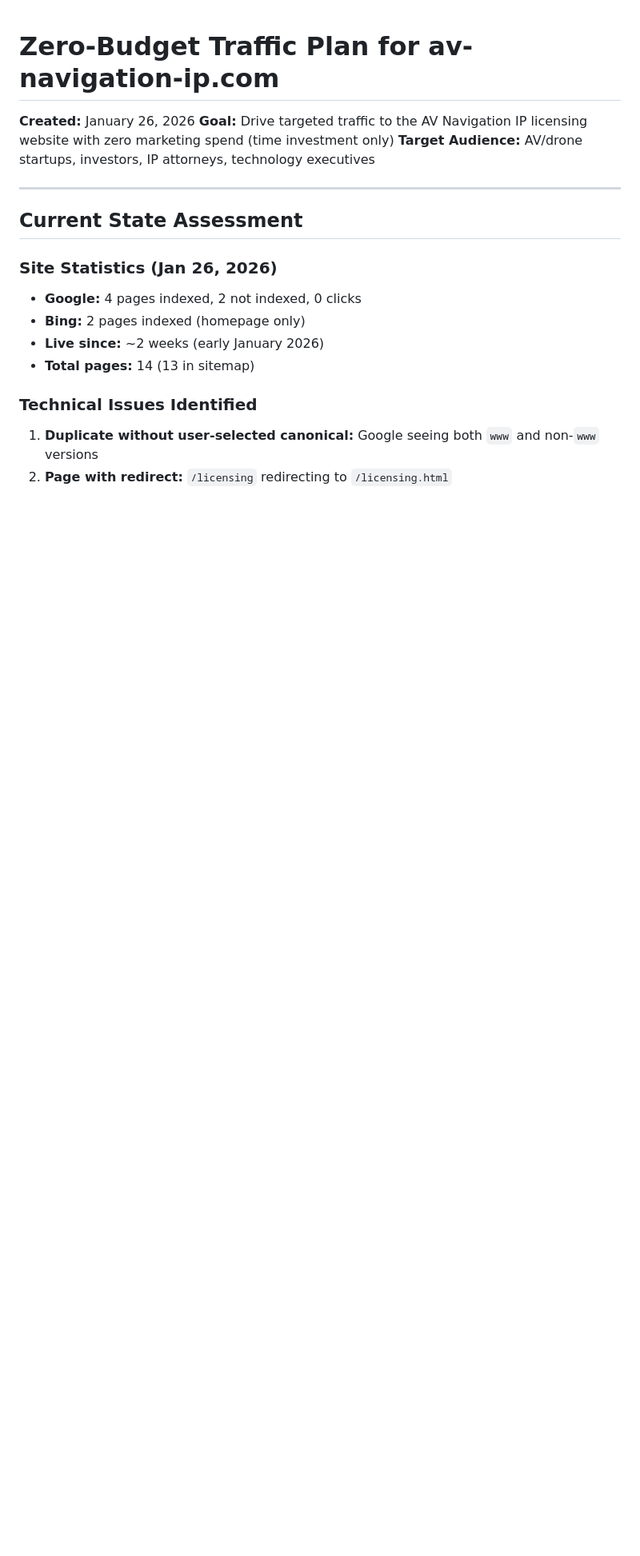
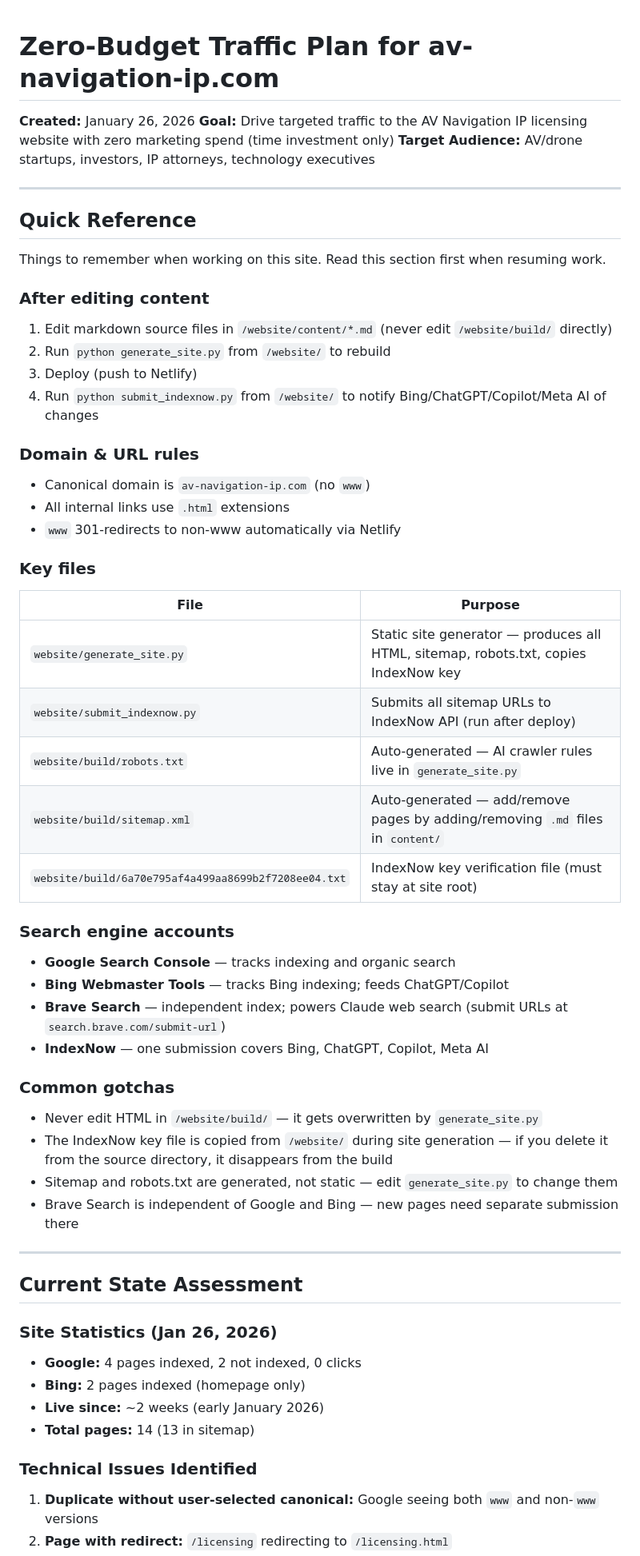
Before and after one commit to esjaysmith/av-patent-website, a Markdown page: docs/plans/20260126_zero_budget_traffic_plan.md, the part around one of its changes. Shown at 80% size. Rendered like a GitHub page; blank space fills up the shorter version.

```diff
--- a/docs/plans/20260126_zero_budget_traffic_plan.md
+++ b/docs/plans/20260126_zero_budget_traffic_plan.md
@@ -3,6 +3,49 @@
 **Created:** January 26, 2026
 **Goal:** Drive targeted traffic to the AV Navigation IP licensing website with zero marketing spend (time investment only)
 **Target Audience:** AV/drone startups, investors, IP attorneys, technology executives
+
+---
+
+## Quick Reference
+
+Things to remember when working on this site. Read this section first when resuming work.
+
+### After editing content
+
+1. Edit markdown source files in `/website/content/*.md` (never edit `/website/build/` directly)
+2. Run `python generate_site.py` from `/website/` to rebuild
+3. Deploy (push to Netlify)
+4. Run `python submit_indexnow.py` from `/website/` to notify Bing/ChatGPT/Copilot/Meta AI of changes
+
+### Domain & URL rules
+
+- Canonical domain is `av-navigation-ip.com` (no `www`)
+- All internal links use `.html` extensions
+- `www` 301-redirects to non-www automatically via Netlify
+
+### Key files
+
+| File | Purpose |
+|------|---------|
+| `website/generate_site.py` | Static site generator — produces all HTML, sitemap, robots.txt, copies IndexNow key |
+| `website/submit_indexnow.py` | Submits all sitemap URLs to IndexNow API (run after deploy) |
+| `website/build/robots.txt` | Auto-generated — AI crawler rules live in `generate_site.py` |
+| `website/build/sitemap.xml` | Auto-generated — add/remove pages by adding/removing `.md` files in `content/` |
+| `website/build/6a70e795af4a499aa8699b2f7208ee04.txt` | IndexNow key verification file (must stay at site root) |
+
+### Search engine accounts
+
+- **Google Search Console** — tracks indexing and organic search
+- **Bing Webmaster Tools** — tracks Bing indexing; feeds ChatGPT/Copilot
+- **Brave Search** — independent index; powers Claude web search (submit URLs at `search.brave.com/submit-url`)
+- **IndexNow** — one submission covers Bing, ChatGPT, Copilot, Meta AI
+
+### Common gotchas
+
+- Never edit HTML in `/website/build/` — it gets overwritten by `generate_site.py`
+- The IndexNow key file is copied from `/website/` during site generation — if you delete it from the source directory, it disappears from the build
+- Sitemap and robots.txt are generated, not static — edit `generate_site.py` to change them
+- Brave Search is independent of Google and Bing — new pages need separate submission there
 
 ---
 
```
Also changed, not shown: other parts of docs/plans/20260126_zero_budget_traffic_plan.md (+24 -8 lines).
